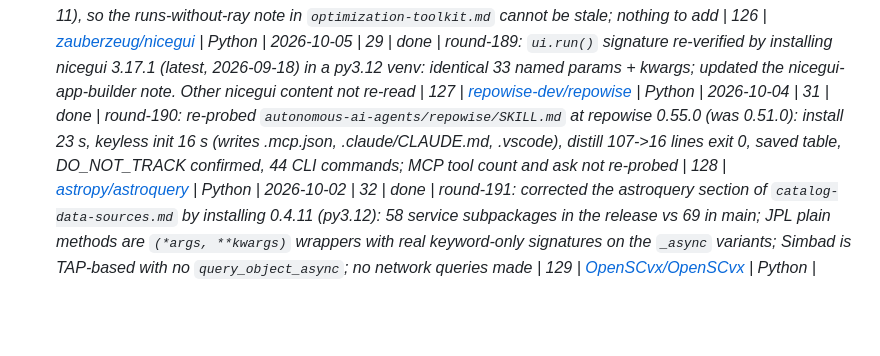
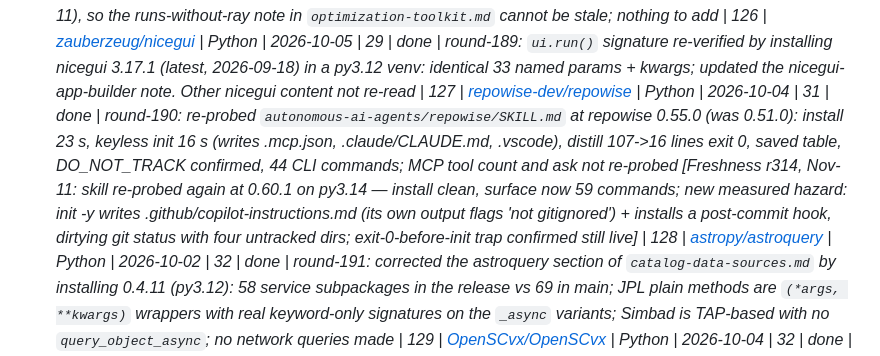
Before and after one commit to loggger101/Hermes_Skills, a Markdown page: docs/starred-repos-ledger.md, the part around the change. Drawn GitHub-style; blank space fills up the shorter version.

```diff
--- a/docs/starred-repos-ledger.md
+++ b/docs/starred-repos-ledger.md
@@ -209,7 +209,7 @@ Round-308 note (2026-11-11): user-directed fresh pass over the star list ("do no
 | 124 | [blader/humanizer](https://github.com/blader/humanizer) | Python | 2026-09-28 | 25 | done | round-188: re-ported `creative/humanizer` from v2.5.1 to upstream v3.1.0 (upstream rebuilt around why AI text sounds the way it does: 35 patterns became 25, now 26 in six sections; body inserted verbatim by script and verified, Hermes preamble kept, stale Voice Calibration reference fixed)
 | 125 | [cuspaceflight/CamPyRoS](https://github.com/cuspaceflight/CamPyRoS) | Jupyter Notebook | 2025-07-27 | 27 | covered | round-189: CamPyRoS last commit 2021-04-30 (v1.0 2021-02-11), so the runs-without-ray note in `optimization-toolkit.md` cannot be stale; nothing to add
 | 126 | [zauberzeug/nicegui](https://github.com/zauberzeug/nicegui) | Python | 2026-10-05 | 29 | done | round-189: `ui.run()` signature re-verified by installing nicegui 3.17.1 (latest, 2026-09-18) in a py3.12 venv: identical 33 named params + **kwargs; updated the nicegui-app-builder note. Other nicegui content not re-read
-| 127 | [repowise-dev/repowise](https://github.com/repowise-dev/repowise) | Python | 2026-10-04 | 31 | done | round-190: re-probed `autonomous-ai-agents/repowise/SKILL.md` at repowise 0.55.0 (was 0.51.0): install 23 s, keyless init 16 s (writes .mcp.json, .claude/CLAUDE.md, .vscode), distill 107->16 lines exit 0, saved table, DO_NOT_TRACK confirmed, 44 CLI commands; MCP tool count and ask not re-probed
+| 127 | [repowise-dev/repowise](https://github.com/repowise-dev/repowise) | Python | 2026-10-04 | 31 | done | round-190: re-probed `autonomous-ai-agents/repowise/SKILL.md` at repowise 0.55.0 (was 0.51.0): install 23 s, keyless init 16 s (writes .mcp.json, .claude/CLAUDE.md, .vscode), distill 107->16 lines exit 0, saved table, DO_NOT_TRACK confirmed, 44 CLI commands; MCP tool count and ask not re-probed [Freshness r314, Nov-11: skill re-probed again at 0.60.1 on py3.14 — install clean, surface now 59 commands; new measured hazard: init -y writes .github/copilot-instructions.md (its own output flags 'not gitignored') + installs a post-commit hook, dirtying git status with four untracked dirs; exit-0-before-init trap confirmed still live]
 | 128 | [astropy/astroquery](https://github.com/astropy/astroquery) | Python | 2026-10-02 | 32 | done | round-191: corrected the astroquery section of `catalog-data-sources.md` by installing 0.4.11 (py3.12): 58 service subpackages in the release vs 69 in main; JPL plain methods are `(*args, **kwargs)` wrappers with real keyword-only signatures on the `_async` variants; Simbad is TAP-based with no `query_object_async`; no network queries made
 | 129 | [OpenSCvx/OpenSCvx](https://github.com/OpenSCvx/OpenSCvx) | Python | 2026-10-04 | 32 | done | round-192: ran `examples/spacecraft/hohmann_transfer.py` headless with openscvx 0.5.2 + jax 0.11.2 + cvxpy 1.9.3 on Windows/py3.12: 10 s install, 4.3 s JIT, 6 SCP iterations, cost 3.912189 vs analytic 3.912170 km/s; retired the "not pip-run on Windows" caveat in `astro-toolkit-selection/references/openscvx-patterns.md`. Other examples and GPU not run
 | 130 | [mesa/mesa](https://github.com/mesa/mesa) | Python | 2026-09-30 | 35 | covered | round-193: `optimization-toolkit.md` already holds a LIVE-verified mesa 3.5.1 section on Python 3.12 (corrected 2026-09-19); at verification PyPI latest was 3.5.1 (released 2026-03-15); **re-checked 2026-11-05: now at 3.5.2 (2026-10-28)** — section not re-run against it, main moved only by commits; nothing to add
```
Also changed, not shown: autonomous-ai-agents/repowise/SKILL.md (+15 -0 lines).
